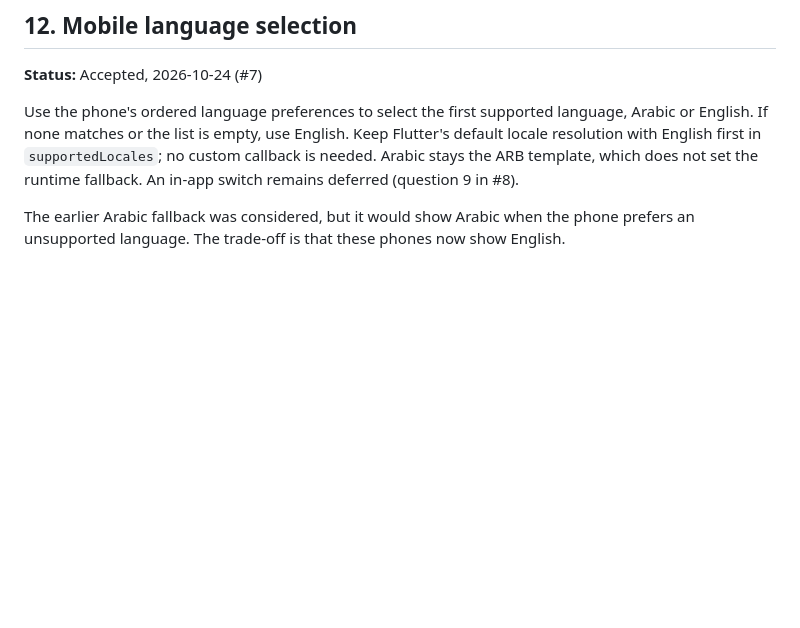
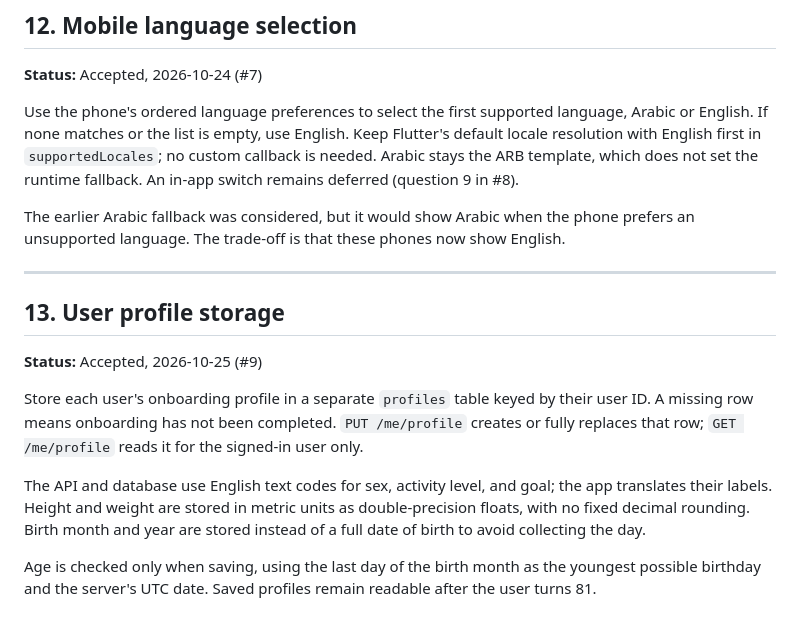
Before and after one commit to osamaps518/GHBot, a Markdown page: docs/decisions.md, the part around the change. Rendered like a GitHub page; blank space fills up the shorter version.

Commit message:
docs: record profile storage decision

```diff
--- a/docs/decisions.md
+++ b/docs/decisions.md
@@ -168,3 +168,23 @@ A module's routes live in `router.py`.
 Use the phone's ordered language preferences to select the first supported language, Arabic or English. If none matches or the list is empty, use English. Keep Flutter's default locale resolution with English first in `supportedLocales`; no custom callback is needed. Arabic stays the ARB template, which does not set the runtime fallback. An in-app switch remains deferred (question 9 in #8).
 
 The earlier Arabic fallback was considered, but it would show Arabic when the phone prefers an unsupported language. The trade-off is that these phones now show English.
+
+---
+
+## 13. User profile storage
+
+**Status:** Accepted, 2026-10-25 (#9)
+
+Store each user's onboarding profile in a separate `profiles` table keyed by their
+user ID. A missing row means onboarding has not been completed. `PUT /me/profile`
+creates or fully replaces that row; `GET /me/profile` reads it for the signed-in
+user only.
+
+The API and database use English text codes for sex, activity level, and goal;
+the app translates their labels. Height and weight are stored in metric units as
+double-precision floats, with no fixed decimal rounding. Birth month and year
+are stored instead of a full date of birth to avoid collecting the day.
+
+Age is checked only when saving, using the last day of the birth month as the
+youngest possible birthday and the server's UTC date. Saved profiles remain
+readable after the user turns 81.
```
